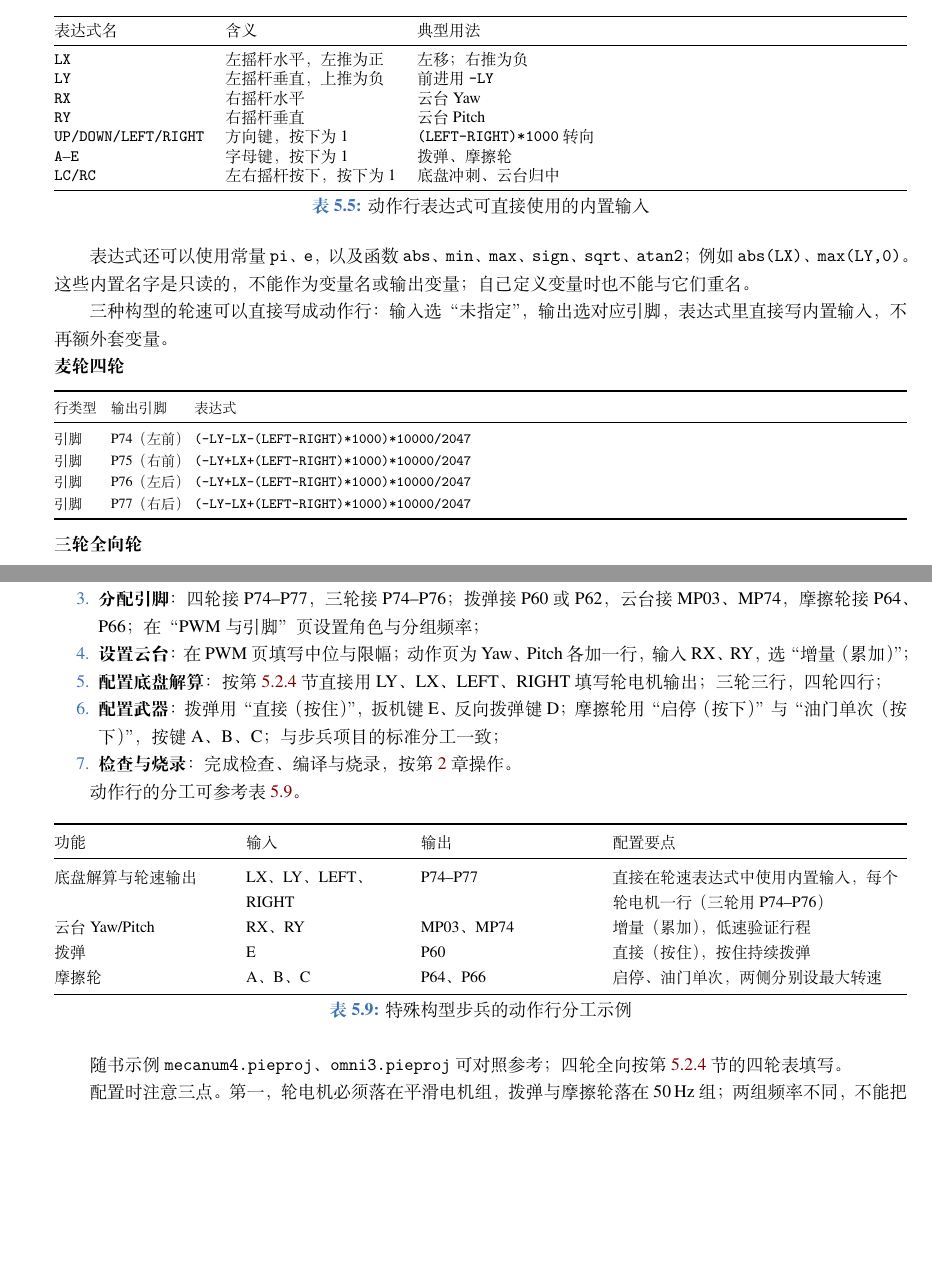
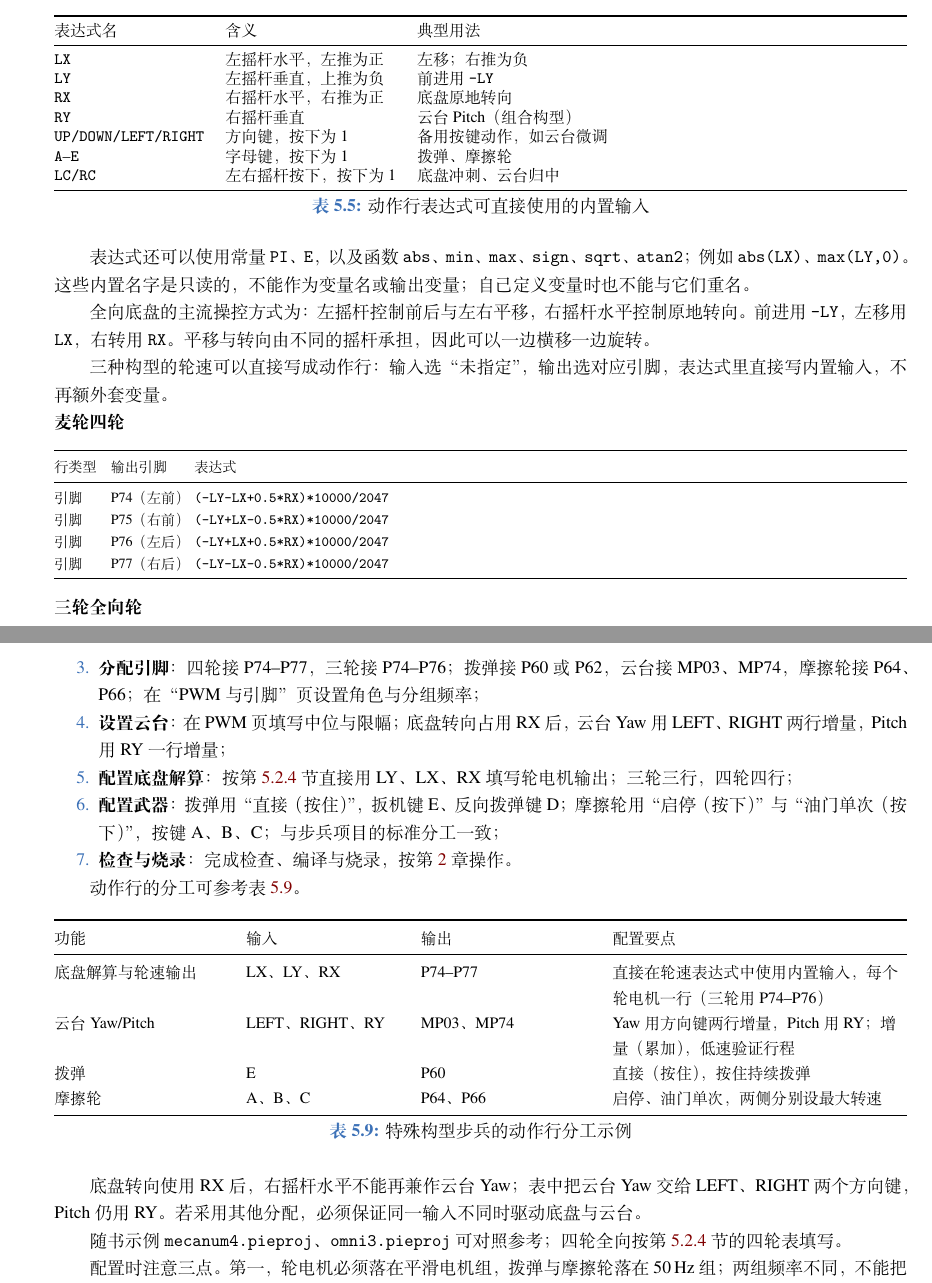
Before and after one commit to louqingjie/PIE-Block, a LaTeX book (book/main-concise.tex, which reads book/chapters/concise/ch05.tex): two parts of pages 19 and 24 of 29 before the commit and two parts of pages 19 and 25 of 29 after it, joined at a grey line, cut so that both start at the same text, the shorter picture padded with empty space. Compiled offline with XeLaTeX; a missing font is replaced by an installed copy or a similar font.

Commit message:
docs(book): 麦轮与全向轮改用右摇杆控制转向
按主流操控方式，左摇杆控制前后与左右平移，右摇杆水平控制原地转向；麦轮与三轮/四轮全向轮表达式改用 RX，并同步特殊构型步兵的云台输入分配；修正内置常量为 PI、E，重生成动作映射页截图。

```diff
--- a/book/chapters/concise/ch05.tex
+++ b/book/chapters/concise/ch05.tex
@@ -233,9 +233,9 @@ v_4 &= +0.707V_x + 0.707V_y + R\omega_z.
     \midrule
     \texttt{LX} & 左摇杆水平，左推为正 & 左移；右推为负 \\
     \texttt{LY} & 左摇杆垂直，上推为负 & 前进用 \texttt{-LY} \\
-    \texttt{RX} & 右摇杆水平 & 云台 Yaw \\
-    \texttt{RY} & 右摇杆垂直 & 云台 Pitch \\
-    \texttt{UP/DOWN/LEFT/RIGHT} & 方向键，按下为 1 & \texttt{(LEFT-RIGHT)*1000} 转向 \\
+    \texttt{RX} & 右摇杆水平，右推为正 & 底盘原地转向 \\
+    \texttt{RY} & 右摇杆垂直 & 云台 Pitch（组合构型） \\
+    \texttt{UP/DOWN/LEFT/RIGHT} & 方向键，按下为 1 & 备用按键动作，如云台微调 \\
     \texttt{A}--\texttt{E} & 字母键，按下为 1 & 拨弹、摩擦轮 \\
     \texttt{LC/RC} & 左右摇杆按下，按下为 1 & 底盘冲刺、云台归中 \\
     \bottomrule
@@ -244,10 +244,14 @@ v_4 &= +0.707V_x + 0.707V_y + R\omega_z.
   \label{tab:concise-builtin-inputs}
 \end{table}
 
-表达式还可以使用常量 \texttt{pi}、\texttt{e}，以及函数 \texttt{abs}、\texttt{min}、
+表达式还可以使用常量 \texttt{PI}、\texttt{E}，以及函数 \texttt{abs}、\texttt{min}、
 \texttt{max}、\texttt{sign}、\texttt{sqrt}、\texttt{atan2}；例如 \texttt{abs(LX)}、
 \texttt{max(LY,0)}。这些内置名字是只读的，不能作为变量名或输出变量；自己定义变量时
 也不能与它们重名。
+
+全向底盘的主流操控方式为：左摇杆控制前后与左右平移，右摇杆水平控制原地转向。前进用
+\texttt{-LY}，左移用 \texttt{LX}，右转用 \texttt{RX}。平移与转向由不同的摇杆承担，
+因此可以一边横移一边旋转。
 
 三种构型的轮速可以直接写成动作行：输入选“未指定”，输出选对应引脚，表达式里直接写
 内置输入，不再额外套变量。
@@ -261,10 +265,10 @@ v_4 &= +0.707V_x + 0.707V_y + R\omega_z.
     \toprule
     行类型 & 输出引脚 & 表达式 \\
     \midrule
-    引脚 & P74（左前） & \texttt{(-LY-LX-(LEFT-RIGHT)*1000)*10000/2047} \\
-    引脚 & P75（右前） & \texttt{(-LY+LX+(LEFT-RIGHT)*1000)*10000/2047} \\
-    引脚 & P76（左后） & \texttt{(-LY+LX-(LEFT-RIGHT)*1000)*10000/2047} \\
-    引脚 & P77（右后） & \texttt{(-LY-LX+(LEFT-RIGHT)*1000)*10000/2047} \\
+    引脚 & P74（左前） & \texttt{(-LY-LX+0.5*RX)*10000/2047} \\
+    引脚 & P75（右前） & \texttt{(-LY+LX-0.5*RX)*10000/2047} \\
+    引脚 & P76（左后） & \texttt{(-LY+LX+0.5*RX)*10000/2047} \\
+    引脚 & P77（右后） & \texttt{(-LY-LX-0.5*RX)*10000/2047} \\
     \bottomrule
   \end{tabularx}
 \end{center}
@@ -278,3 +282,6 @@ v_4 &= +0.707V_x + 0.707V_y + R\omega_z.
     \toprule
     行类型 & 输出引脚 & 表达式 \\
     \midrule
+    引脚 & P74（轮 1） & \texttt{(0.5*LY+0.866*LX-0.5*RX)*10000/2047} \\
+    引脚 & P75（轮 2） & \texttt{(0.5*LY-0.866*LX-0.5*RX)*10000/2047} \\
+    引脚 & P76（轮 3） & \texttt{(-LY-0.5*RX)*10000/2047} \\
@@ -295,3 +299,7 @@ v_4 &= +0.707V_x + 0.707V_y + R\omega_z.
     \toprule
     行类型 & 输出引脚 & 表达式 \\
     \midrule
+    引脚 & P74（轮 1） & \texttt{(0.707*LY+0.707*LX-0.5*RX)*10000/2047} \\
+    引脚 & P75（轮 2） & \texttt{(0.707*LY-0.707*LX-0.5*RX)*10000/2047} \\
+    引脚 & P76（轮 3） & \texttt{(-0.707*LY-0.707*LX-0.5*RX)*10000/2047} \\
+    引脚 & P77（轮 4） & \texttt{(-0.707*LY+0.707*LX-0.5*RX)*10000/2047} \\
@@ -525,10 +530,10 @@ P74--P77 默认属于 10000\,Hz 组，通常只接平滑电机；若要接摩擦
         LX、LY 才能作为动作输入；
   \item \textbf{分配引脚}：四轮接 P74--P77，三轮接 P74--P76；拨弹接 P60 或 P62，
         云台接 MP03、MP74，摩擦轮接 P64、P66；在“PWM 与引脚”页设置角色与分组频率；
-  \item \textbf{设置云台}：在 PWM 页填写中位与限幅；动作页为 Yaw、Pitch 各加一行，
-        输入 RX、RY，选“增量（累加）”；
+  \item \textbf{设置云台}：在 PWM 页填写中位与限幅；底盘转向占用 RX 后，云台 Yaw
+        用 LEFT、RIGHT 两行增量，Pitch 用 RY 一行增量；
   \item \textbf{配置底盘解算}：按第~\ref{sec:concise-wheel-rows}~节直接用 LY、LX、
-        LEFT、RIGHT 填写轮电机输出；三轮三行，四轮四行；
+        RX 填写轮电机输出；三轮三行，四轮四行；
   \item \textbf{配置武器}：拨弹用“直接（按住）”，扳机键 E、反向拨弹键 D；摩擦轮用
         “启停（按下）”与“油门单次（按下）”，按键 A、B、C；与步兵项目的标准分工一致；
   \item \textbf{检查与烧录}：完成检查、编译与烧录，按第~\ref{ch:concise-debug}~章操作。
@@ -546,8 +551,8 @@ P74--P77 默认属于 10000\,Hz 组，通常只接平滑电机；若要接摩擦
     \toprule
     功能 & 输入 & 输出 & 配置要点 \\
     \midrule
-    底盘解算与轮速输出 & LX、LY、LEFT、RIGHT & P74--P77 & 直接在轮速表达式中使用内置输入，每个轮电机一行（三轮用 P74--P76） \\
-    云台 Yaw/Pitch & RX、RY & MP03、MP74 & 增量（累加），低速验证行程 \\
+    底盘解算与轮速输出 & LX、LY、RX & P74--P77 & 直接在轮速表达式中使用内置输入，每个轮电机一行（三轮用 P74--P76） \\
+    云台 Yaw/Pitch & LEFT、RIGHT、RY & MP03、MP74 & Yaw 用方向键两行增量，Pitch 用 RY；增量（累加），低速验证行程 \\
     拨弹 & E & P60 & 直接（按住），按住持续拨弹 \\
     摩擦轮 & A、B、C & P64、P66 & 启停、油门单次，两侧分别设最大转速 \\
     \bottomrule
@@ -555,6 +560,9 @@ P74--P77 默认属于 10000\,Hz 组，通常只接平滑电机；若要接摩擦
   \caption{特殊构型步兵的动作行分工示例}
   \label{tab:concise-special-infantry}
 \end{table}
+
+底盘转向使用 RX 后，右摇杆水平不能再兼作云台 Yaw；表中把云台 Yaw 交给 LEFT、RIGHT
+两个方向键，Pitch 仍用 RY。若采用其他分配，必须保证同一输入不同时驱动底盘与云台。
 
 随书示例 \texttt{mecanum4.pieproj}、\texttt{omni3.pieproj} 可对照参考；四轮全向
 按第~\ref{sec:concise-wheel-rows}~节的四轮表填写。
```
Also changed, not shown: book/image/ch05/5-3-mecanum-direct.png, book/chapters/concise/ch05.tex (22 more changed lines), 1 other file.
